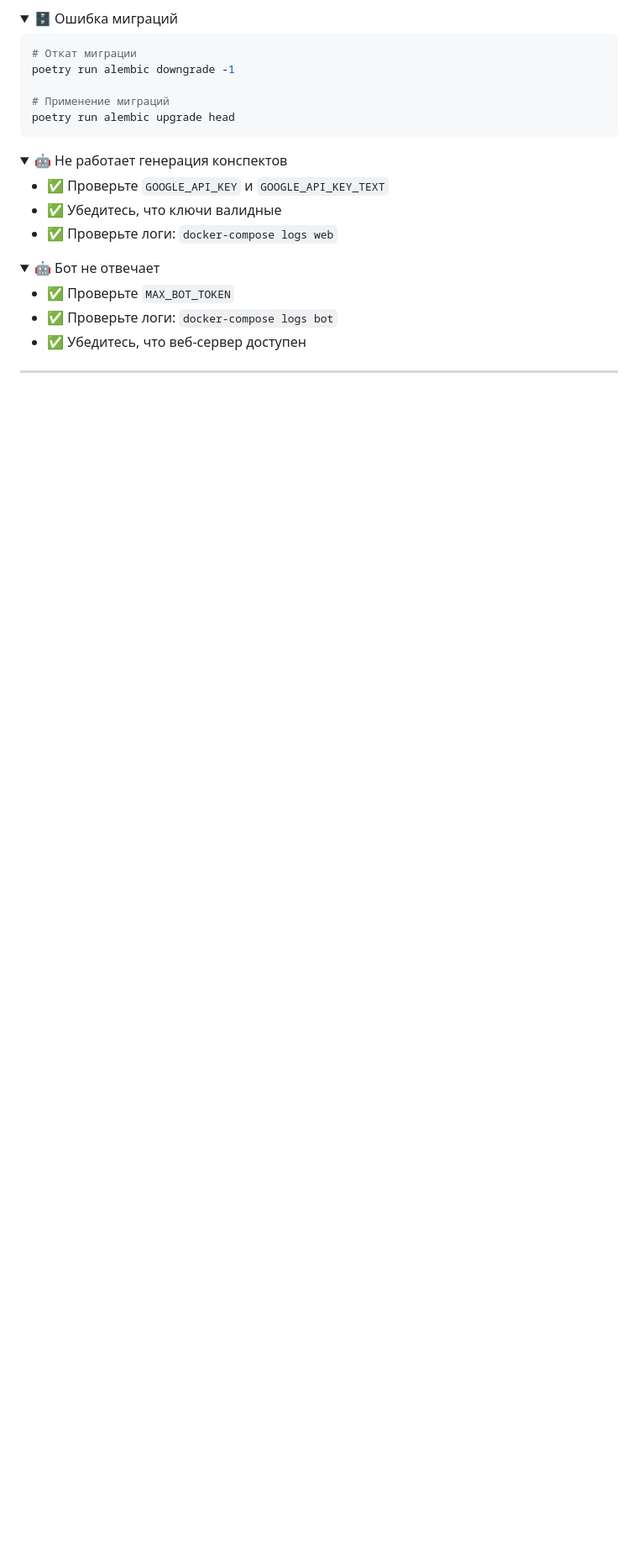
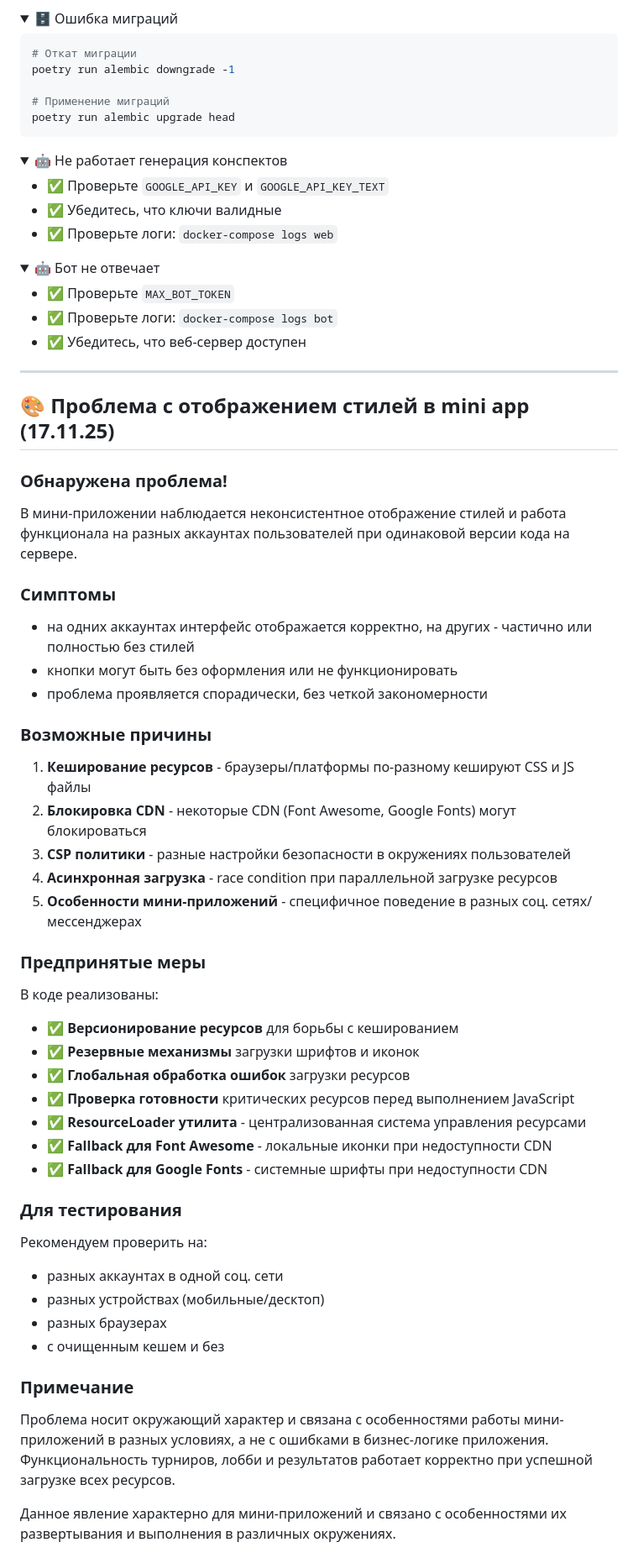
Before and after one commit to bezzego/conspectium-max-bot, a Markdown page: README.md, the part around one of its changes. Shown at 84% size. Rendered like a GitHub page; folded sections open; blank space fills up the shorter version.

Commit message:
Пояснение

```diff
--- a/README.md
+++ b/README.md
@@ -591,3 +592,50 @@ poetry run alembic upgrade head
 
 ---
 
+## 🎨 Проблема с отображением стилей в mini app (17.11.25)
+
+### Обнаружена проблема!
+
+В мини-приложении наблюдается неконсистентное отображение стилей и работа функционала на разных аккаунтах пользователей при одинаковой версии кода на сервере.
+
+### Симптомы
+
+- на одних аккаунтах интерфейс отображается корректно, на других - частично или полностью без стилей
+- кнопки могут быть без оформления или не функционировать
+- проблема проявляется спорадически, без четкой закономерности
+
+### Возможные причины
+
+1. **Кеширование ресурсов** - браузеры/платформы по-разному кешируют CSS и JS файлы
+2. **Блокировка CDN** - некоторые CDN (Font Awesome, Google Fonts) могут блокироваться
+3. **CSP политики** - разные настройки безопасности в окружениях пользователей
+4. **Асинхронная загрузка** - race condition при параллельной загрузке ресурсов
+5. **Особенности мини-приложений** - специфичное поведение в разных соц. сетях/мессенджерах
+
+### Предпринятые меры
+
+В коде реализованы:
+
+- ✅ **Версионирование ресурсов** для борьбы с кешированием
+- ✅ **Резервные механизмы** загрузки шрифтов и иконок
+- ✅ **Глобальная обработка ошибок** загрузки ресурсов
+- ✅ **Проверка готовности** критических ресурсов перед выполнением JavaScript
+- ✅ **ResourceLoader утилита** - централизованная система управления ресурсами
+- ✅ **Fallback для Font Awesome** - локальные иконки при недоступности CDN
+- ✅ **Fallback для Google Fonts** - системные шрифты при недоступности CDN
+
+### Для тестирования
+
+Рекомендуем проверить на:
+
+- разных аккаунтах в одной соц. сети
+- разных устройствах (мобильные/десктоп)
+- разных браузерах
+- с очищенным кешем и без
+
+### Примечание
+
+Проблема носит окружающий характер и связана с особенностями работы мини-приложений в разных условиях, а не с ошибками в бизнес-логике приложения. Функциональность турниров, лобби и результатов работает корректно при успешной загрузке всех ресурсов.
+
+Данное явление характерно для мини-приложений и связано с особенностями их развертывания и выполнения в различных окружениях.
+
```
Also changed, not shown: other parts of README.md (+13 -0 lines).
